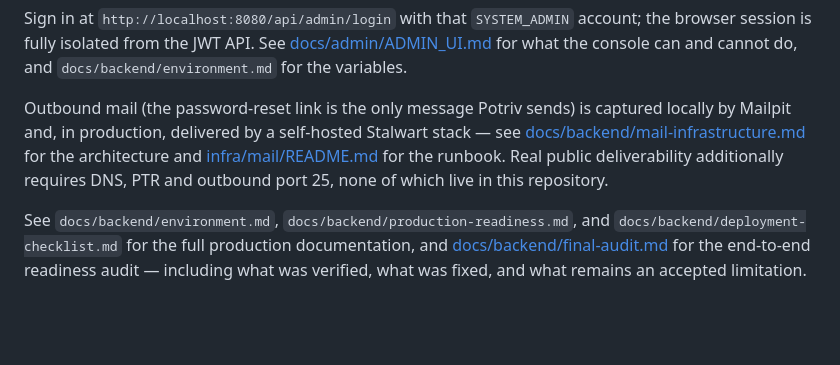
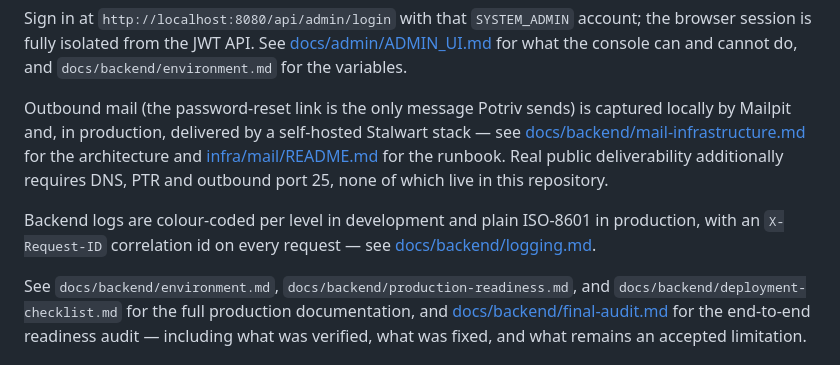
Before and after one commit to aydgnme/Potriv, a Markdown page: README.md, the part around the change. Rendered like a GitHub page; blank space fills up the shorter version.

Commit message:
docs(logging): document backend logging operations

```diff
--- a/README.md
+++ b/README.md
@@ -74,6 +74,10 @@ the architecture and [infra/mail/README.md](infra/mail/README.md) for the
 runbook. Real public deliverability additionally requires DNS, PTR and outbound
 port 25, none of which live in this repository.
 
+Backend logs are colour-coded per level in development and plain ISO-8601 in
+production, with an `X-Request-ID` correlation id on every request — see
+[docs/backend/logging.md](docs/backend/logging.md).
+
 See `docs/backend/environment.md`, `docs/backend/production-readiness.md`, and
 `docs/backend/deployment-checklist.md` for the full production documentation, and
 [docs/backend/final-audit.md](docs/backend/final-audit.md) for the end-to-end
```
Also changed, not shown: docs/backend/logging.md (added, +169 -0 lines).
